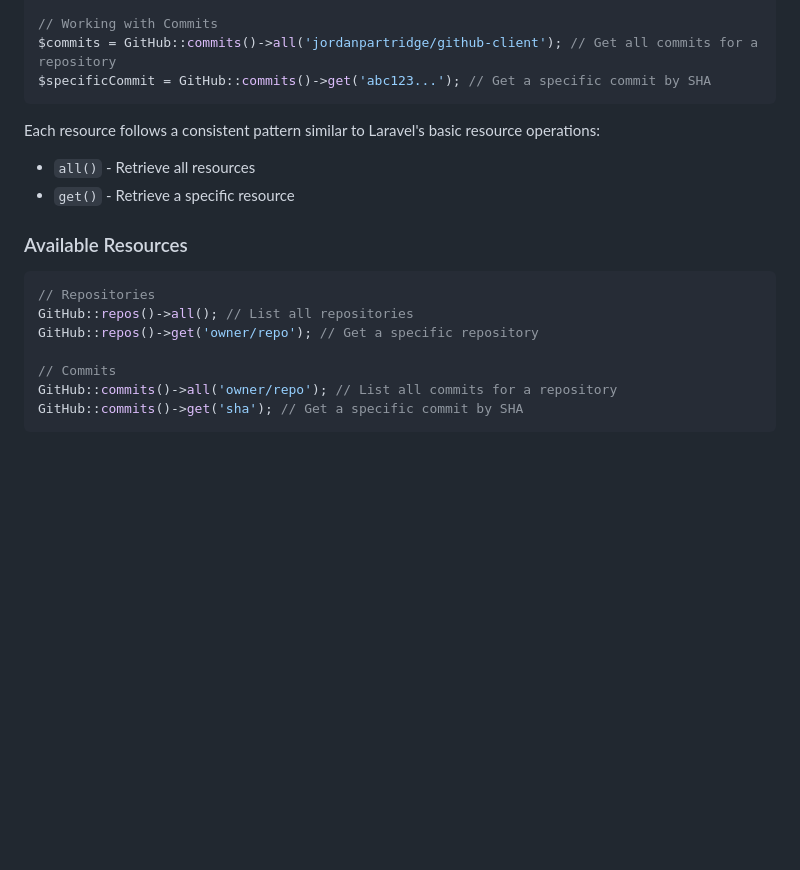
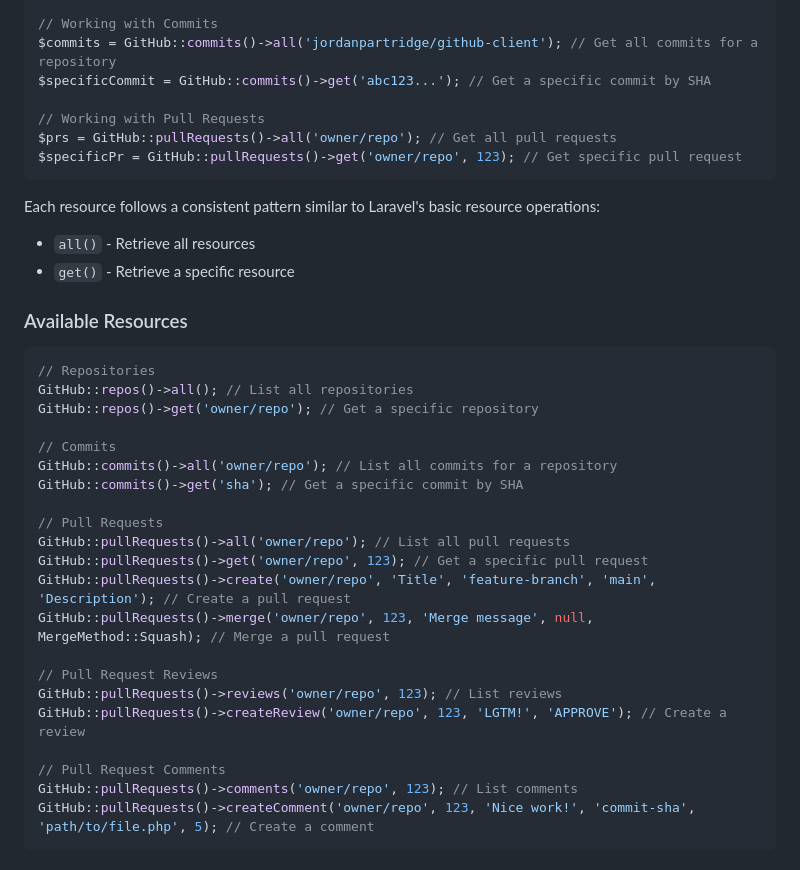
Before and after one commit to jordanpartridge/github-client, a Markdown page: README.md, the part around one of its changes. Rendered like a GitHub page; blank space fills up the shorter version.

````diff
--- a/README.md
+++ b/README.md
@@ -51,6 +51,10 @@ $specificRepo = $repos->get('jordanpartridge/github-client'); // Get specific re
 // Working with Commits
 $commits = GitHub::commits()->all('jordanpartridge/github-client'); // Get all commits for a repository
 $specificCommit = GitHub::commits()->get('abc123...'); // Get a specific commit by SHA
+
+// Working with Pull Requests
+$prs = GitHub::pullRequests()->all('owner/repo'); // Get all pull requests
+$specificPr = GitHub::pullRequests()->get('owner/repo', 123); // Get specific pull request
 ```
 
 Each resource follows a consistent pattern similar to Laravel's basic resource operations:
@@ -67,4 +71,18 @@ GitHub::repos()->get('owner/repo'); // Get a specific repository
 // Commits
 GitHub::commits()->all('owner/repo'); // List all commits for a repository
 GitHub::commits()->get('sha'); // Get a specific commit by SHA
+
+// Pull Requests
+GitHub::pullRequests()->all('owner/repo'); // List all pull requests
+GitHub::pullRequests()->get('owner/repo', 123); // Get a specific pull request
+GitHub::pullRequests()->create('owner/repo', 'Title', 'feature-branch', 'main', 'Description'); // Create a pull request
+GitHub::pullRequests()->merge('owner/repo', 123, 'Merge message', null, MergeMethod::Squash); // Merge a pull request
+
+// Pull Request Reviews
+GitHub::pullRequests()->reviews('owner/repo', 123); // List reviews
+GitHub::pullRequests()->createReview('owner/repo', 123, 'LGTM!', 'APPROVE'); // Create a review
+
+// Pull Request Comments
+GitHub::pullRequests()->comments('owner/repo', 123); // List comments
+GitHub::pullRequests()->createComment('owner/repo', 123, 'Nice work!', 'commit-sha', 'path/to/file.php', 5); // Create a comment
 ```
````
Also changed, not shown: other parts of README.md (+68 -0 lines).
